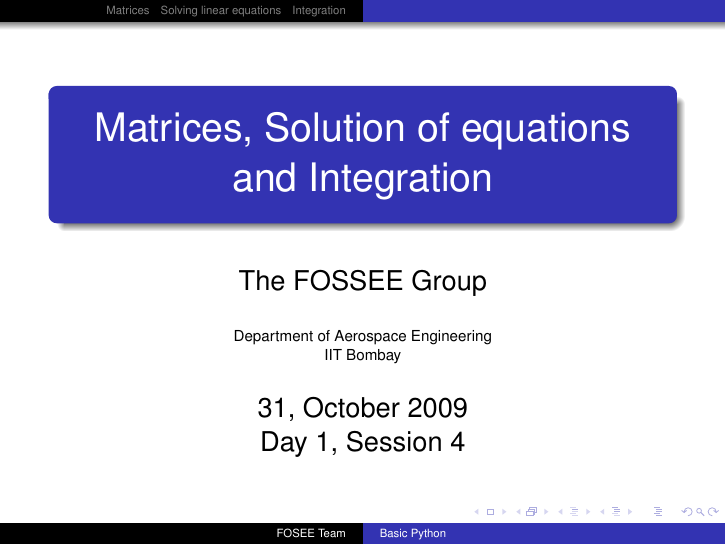
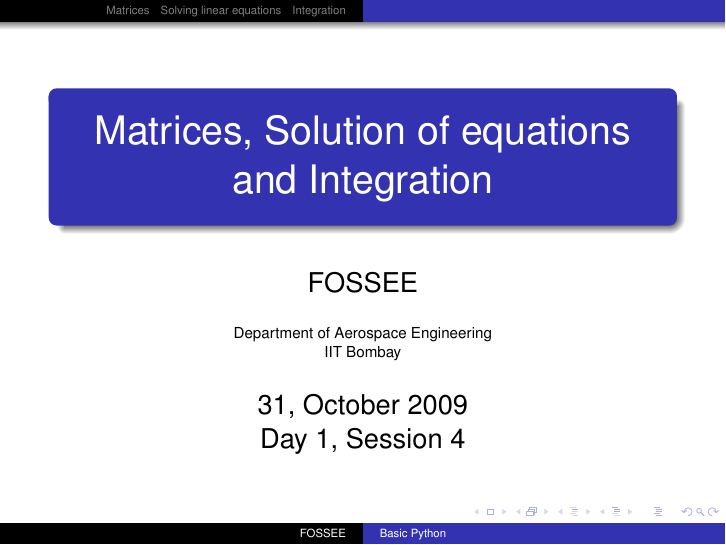
Before and after one commit to FOSSEE/workshops, LaTeX slides (day1/session4.tex): page 1 of 17. Compiled offline with pdfLaTeX.

Commit message:
Made usage of FOSSEE consistent; removed all instances of Team, Group.

```diff
--- a/day1/session4.tex
+++ b/day1/session4.tex
@@ -76,7 +76,7 @@
 % Title page
 \title[Basic Python]{Matrices, Solution of equations and Integration\\}
 
-\author[FOSEE Team] {The FOSSEE Group}
+\author[FOSSEE] {FOSSEE}
 
 \institute[IIT Bombay] {Department of Aerospace Engineering\\IIT Bombay}
 \date[] {31, October 2009\\Day 1, Session 4}
```
Also changed, not shown: day1/session1.tex (+3 -3 lines), day1/session2.tex (+3 -3 lines), day1/session6.tex (+3 -3 lines), day1/session4.tex (4 more changed lines).
